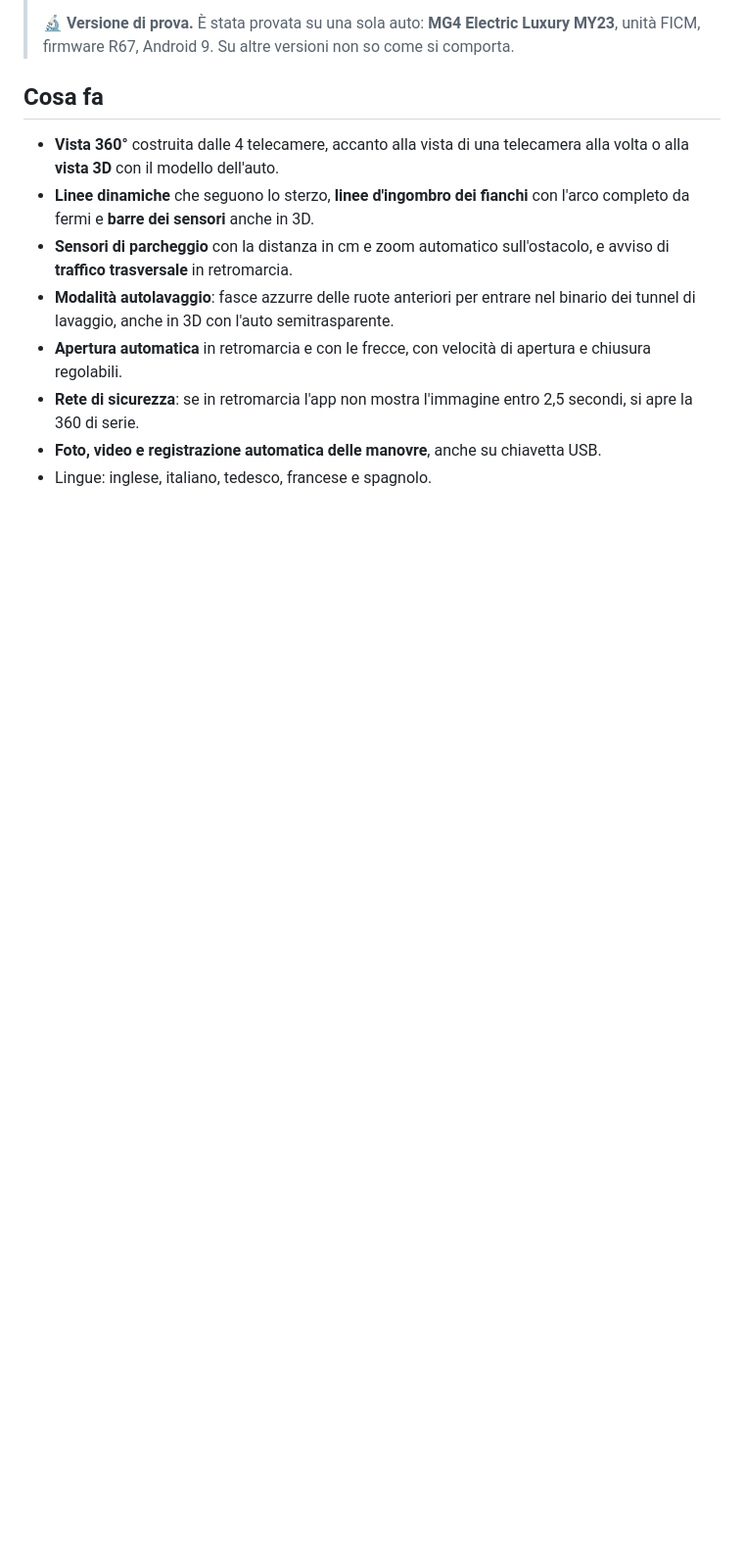
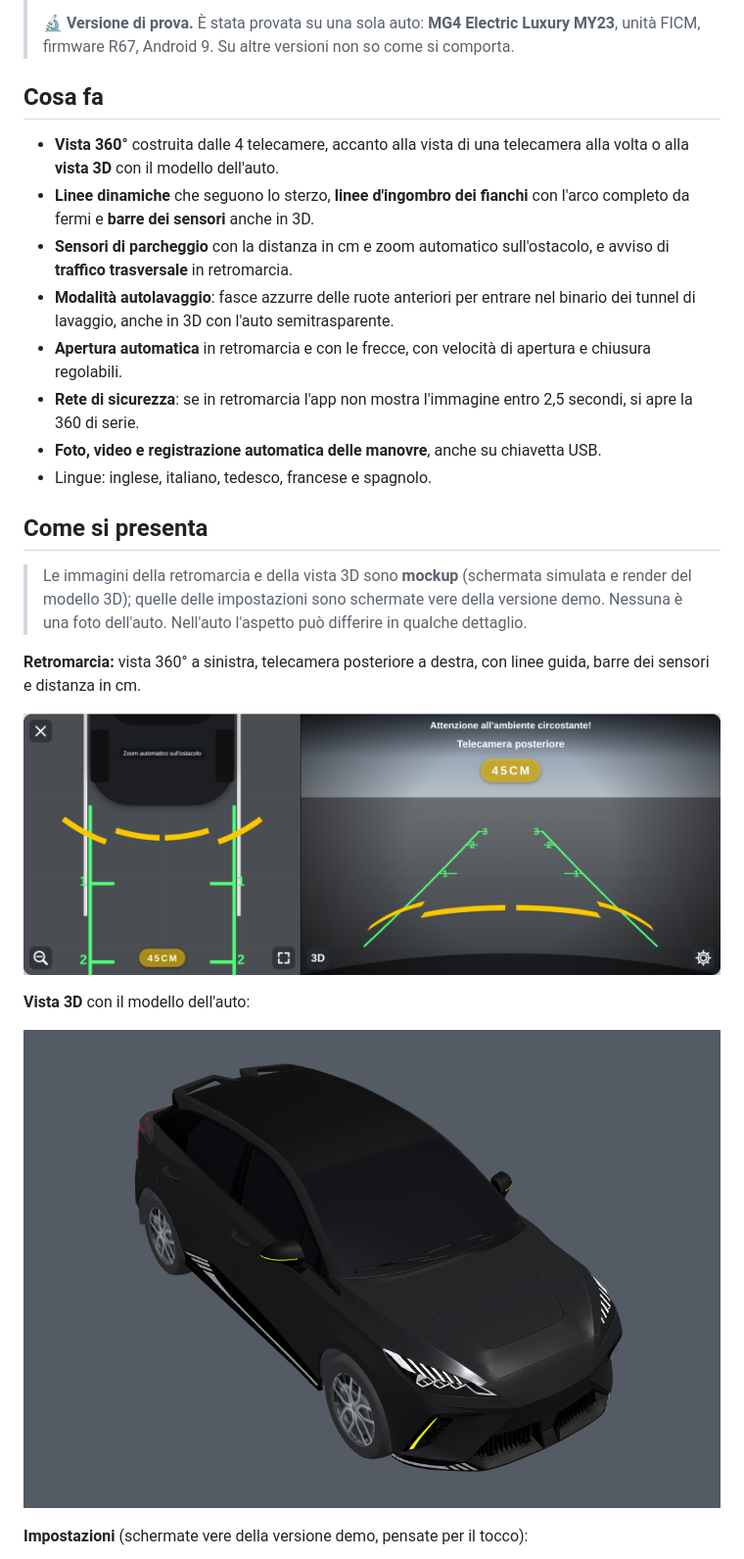
Before and after one commit to andneg7/rivela360-mg4, a Markdown page: README.md, the part around one of its changes. Shown at 98% size. GitHub-like rendering; pictures changed too: immagini/retromarcia.png (added), immagini/vista-3d.png (added); blank space fills up the shorter version.

```diff
--- a/README.md
+++ b/README.md
@@ -15,3 +15,17 @@
 - **Rete di sicurezza**: se in retromarcia l'app non mostra l'immagine entro 2,5 secondi, si apre la 360 di serie.
 - **Foto, video e registrazione automatica delle manovre**, anche su chiavetta USB.
 - Lingue: inglese, italiano, tedesco, francese e spagnolo.
+
+## Come si presenta
+> Le immagini della retromarcia e della vista 3D sono **mockup** (schermata simulata e render del modello 3D); quelle delle impostazioni sono schermate vere della versione demo. Nessuna è una foto dell'auto. Nell'auto l'aspetto può differire in qualche dettaglio.
+
+**Retromarcia:** vista 360° a sinistra, telecamera posteriore a destra, con linee guida, barre dei sensori e distanza in cm.
+
+![Retromarcia](immagini/retromarcia.png)
+
+**Vista 3D** con il modello dell'auto:
+
+![Vista 3D](immagini/vista-3d.png)
+
+**Impostazioni** (schermate vere della versione demo, pensate per il tocco):
+
```
Also changed, not shown: other parts of README.md (+3 -0 lines), releases/README.md (+2 -2 lines), immagini/impostazioni-apertura.png (added), immagini/impostazioni-retromarcia.png (added), immagini/impostazioni-vista-3d.png (added), 3 other files.
